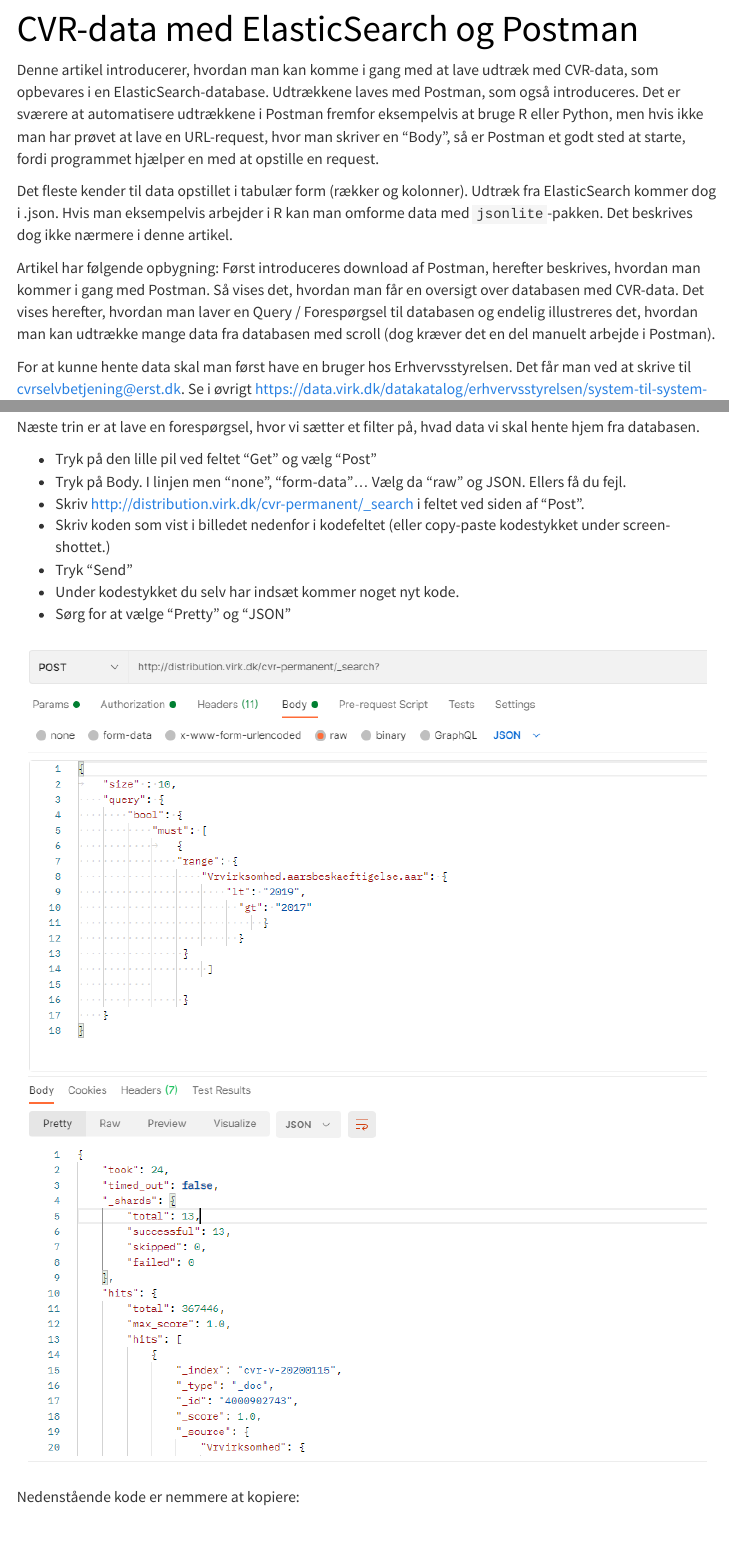
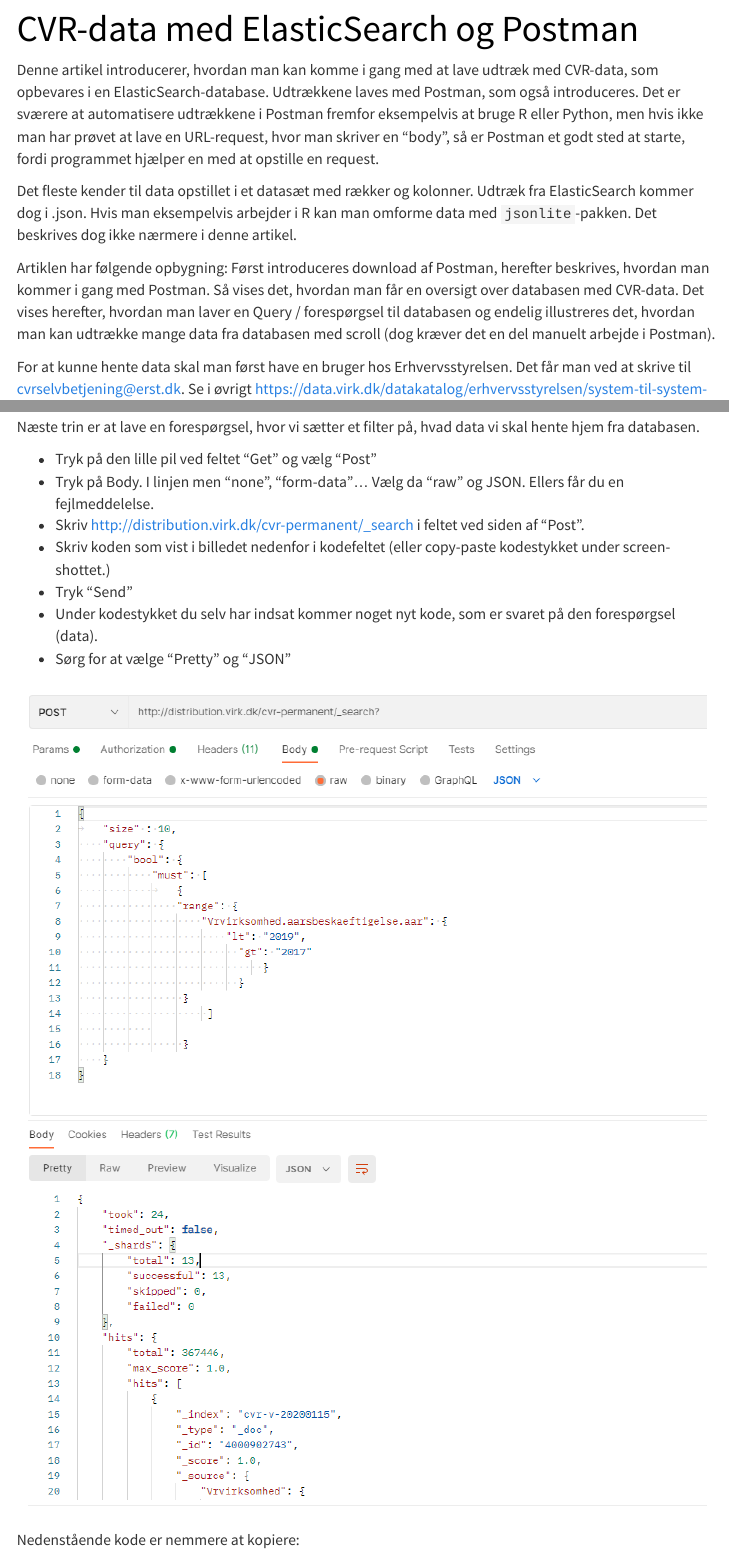
Before and after one commit to sskottebj/CVR-data, an R Markdown document (01_postman_elasticsearch.Rmd): the page in a window 1100 px wide, from 60 px down, and a second part further down, joined at a grey line. Rendered offline with R 4.5, knitr and Pandoc, with nearby package versions; menus at the side of the page are left out.

Commit message:
text edits

````diff
--- a/01_postman_elasticsearch.Rmd
+++ b/01_postman_elasticsearch.Rmd
@@ -78,11 +78,11 @@
 knitr::opts_chunk$set(echo = TRUE)
 ```
 
-Denne artikel introducerer, hvordan man kan komme i gang med at lave udtræk med CVR-data, som opbevares i en ElasticSearch-database. Udtrækkene laves med Postman, som også introduceres. Det er sværere at automatisere udtrækkene i Postman fremfor eksempelvis at bruge R eller Python, men hvis ikke man har prøvet at lave en URL-request, hvor man skriver en "Body", så er Postman et godt sted at starte, fordi programmet hjælper en med at opstille en request.
+Denne artikel introducerer, hvordan man kan komme i gang med at lave udtræk med CVR-data, som opbevares i en ElasticSearch-database. Udtrækkene laves med Postman, som også introduceres. Det er sværere at automatisere udtrækkene i Postman fremfor eksempelvis at bruge R eller Python, men hvis ikke man har prøvet at lave en URL-request, hvor man skriver en "body", så er Postman et godt sted at starte, fordi programmet hjælper en med at opstille en request.
 
-Det fleste kender til data opstillet i tabulær form (rækker og kolonner). Udtræk fra ElasticSearch kommer dog i .json. Hvis man eksempelvis arbejder i R kan man omforme data med `jsonlite`-pakken. Det beskrives dog ikke nærmere i denne artikel.
+Det fleste kender til data opstillet i et datasæt med rækker og kolonner. Udtræk fra ElasticSearch kommer dog i .json. Hvis man eksempelvis arbejder i R kan man omforme data med `jsonlite`-pakken. Det beskrives dog ikke nærmere i denne artikel.
 
-Artikel har følgende opbygning: Først introduceres download af Postman, herefter beskrives, hvordan man kommer i gang med Postman. Så vises det, hvordan man får en oversigt over databasen med CVR-data. Det vises herefter, hvordan man laver en Query / Forespørgsel til databasen og endelig illustreres det, hvordan man kan udtrække mange data fra databasen med scroll (dog kræver det en del manuelt arbejde i Postman).
+Artiklen har følgende opbygning: Først introduceres download af Postman, herefter beskrives, hvordan man kommer i gang med Postman. Så vises det, hvordan man får en oversigt over databasen med CVR-data. Det vises herefter, hvordan man laver en Query / forespørgsel til databasen og endelig illustreres det, hvordan man kan udtrække mange data fra databasen med scroll (dog kræver det en del manuelt arbejde i Postman).
 
 For at kunne hente data skal man først have en bruger hos Erhvervsstyrelsen. Det får man ved at skrive til cvrselvbetjening@erst.dk. Se i øvrigt https://data.virk.dk/datakatalog/erhvervsstyrelsen/system-til-system-adgang-til-cvr-data.
 
@@ -143,11 +143,11 @@
 Næste trin er at lave en forespørgsel, hvor vi sætter et filter på, hvad data vi skal hente hjem fra databasen.
 
  - Tryk på den lille pil ved feltet "Get" og vælg "Post"
- - Tryk på Body. I linjen men "none", "form-data"... Vælg da "raw" og JSON. Ellers få du fejl.
+ - Tryk på Body. I linjen men "none", "form-data"... Vælg da "raw" og JSON. Ellers får du en fejlmeddelelse.
  - Skriv http://distribution.virk.dk/cvr-permanent/_search i feltet ved siden af "Post".
  - Skriv koden som vist i billedet nedenfor i kodefeltet (eller copy-paste kodestykket under screen-shottet.)
  - Tryk "Send"
- - Under kodestykket du selv har indsæt kommer noget nyt kode.
+ - Under kodestykket du selv har indsat kommer noget nyt kode, som er svaret på den forespørgsel (data).
  - Sørg for at vælge "Pretty" og "JSON"
 
 ![Simple Query](QuerySimpleFilter.png)
````
Also changed, not shown: index.rmd (+2 -1 lines), 01_postman_elasticsearch.Rmd (8 more changed lines), 3 other files.
